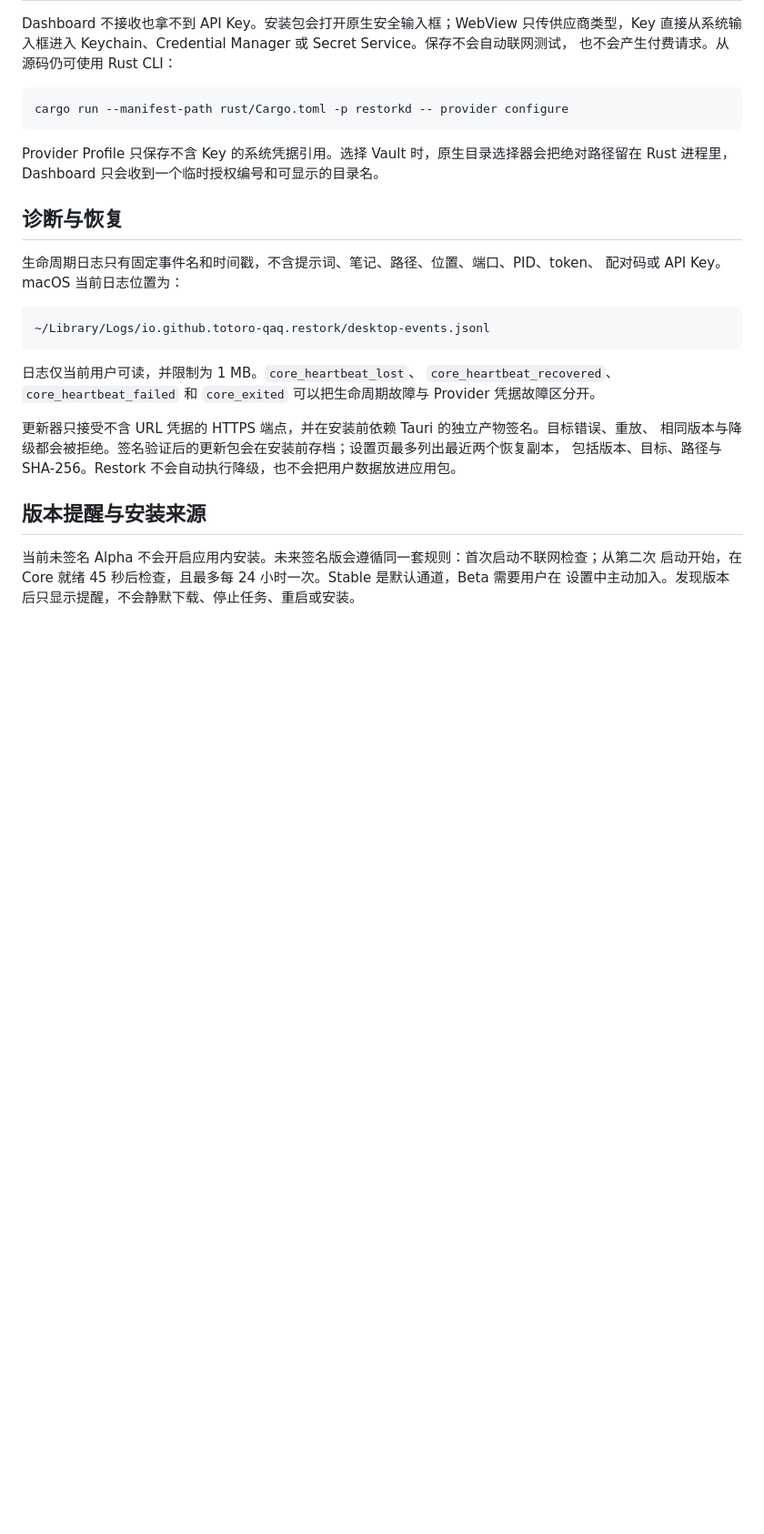
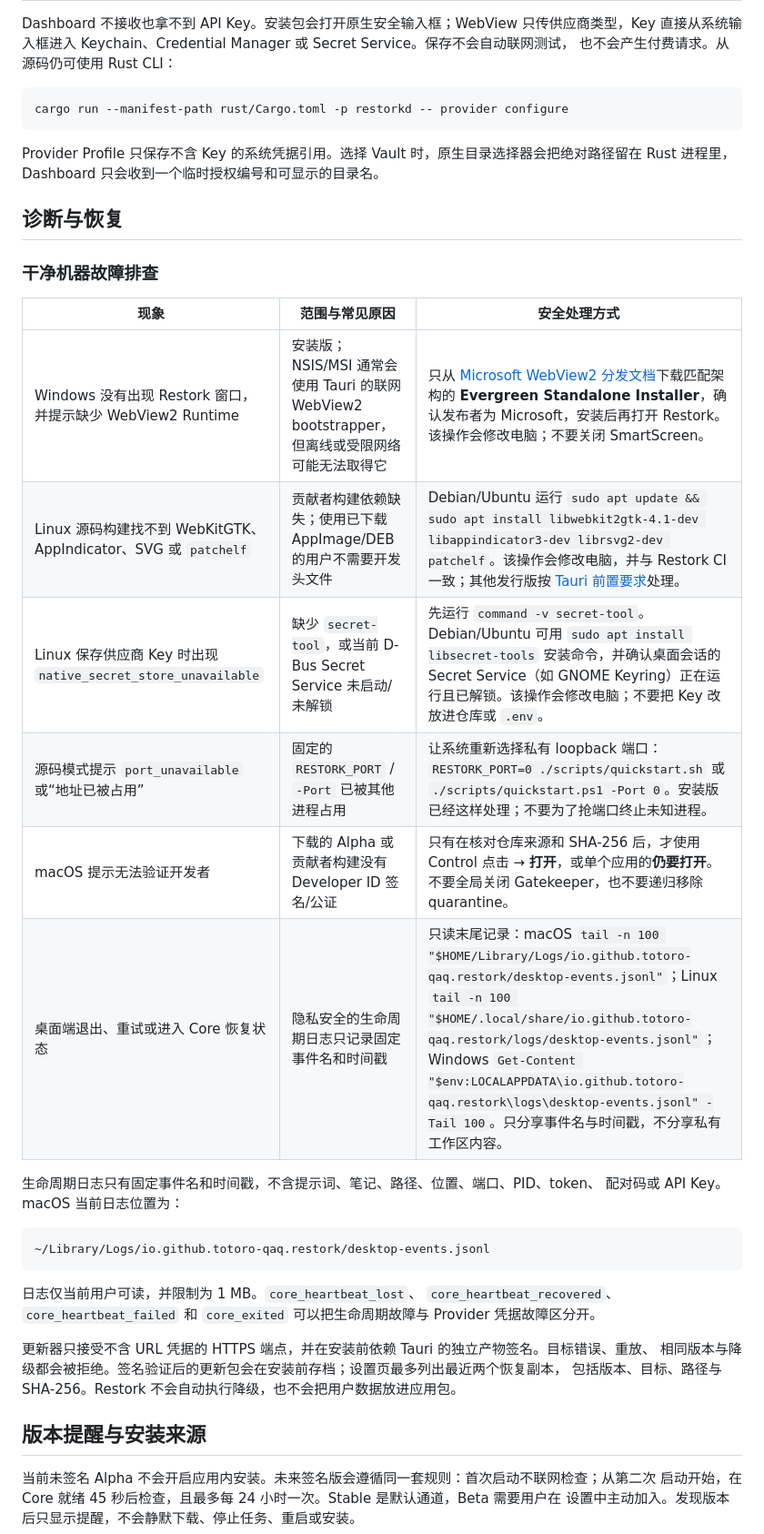
Before and after one commit to Totoro-qaq/restork, a Markdown page: docs/desktop.zh-CN.md, the part around the change. Shown at 91% size. Rendered like a GitHub page; blank space fills up the shorter version.

```diff
--- a/docs/desktop.zh-CN.md
+++ b/docs/desktop.zh-CN.md
@@ -110,6 +110,17 @@ Rust 进程里，Dashboard 只会收到一个临时授权编号和可显示的
 
 ## 诊断与恢复
 
+### 干净机器故障排查
+
+| 现象 | 范围与常见原因 | 安全处理方式 |
+|---|---|---|
+| Windows 没有出现 Restork 窗口，并提示缺少 WebView2 Runtime | 安装版；NSIS/MSI 通常会使用 Tauri 的联网 WebView2 bootstrapper，但离线或受限网络可能无法取得它 | 只从 [Microsoft WebView2 分发文档](https://learn.microsoft.com/zh-cn/microsoft-edge/webview2/concepts/distribution)下载匹配架构的 **Evergreen Standalone Installer**，确认发布者为 Microsoft，安装后再打开 Restork。该操作会修改电脑；不要关闭 SmartScreen。 |
+| Linux 源码构建找不到 WebKitGTK、AppIndicator、SVG 或 `patchelf` | 贡献者构建依赖缺失；使用已下载 AppImage/DEB 的用户不需要开发头文件 | Debian/Ubuntu 运行 `sudo apt update && sudo apt install libwebkit2gtk-4.1-dev libappindicator3-dev librsvg2-dev patchelf`。该操作会修改电脑，并与 Restork CI 一致；其他发行版按 [Tauri 前置要求](https://v2.tauri.app/zh-cn/start/prerequisites/)处理。 |
+| Linux 保存供应商 Key 时出现 `native_secret_store_unavailable` | 缺少 `secret-tool`，或当前 D-Bus Secret Service 未启动/未解锁 | 先运行 `command -v secret-tool`。Debian/Ubuntu 可用 `sudo apt install libsecret-tools` 安装命令，并确认桌面会话的 Secret Service（如 GNOME Keyring）正在运行且已解锁。该操作会修改电脑；不要把 Key 改放进仓库或 `.env`。 |
+| 源码模式提示 `port_unavailable` 或“地址已被占用” | 固定的 `RESTORK_PORT` / `-Port` 已被其他进程占用 | 让系统重新选择私有 loopback 端口：`RESTORK_PORT=0 ./scripts/quickstart.sh` 或 `./scripts/quickstart.ps1 -Port 0`。安装版已经这样处理；不要为了抢端口终止未知进程。 |
+| macOS 提示无法验证开发者 | 下载的 Alpha 或贡献者构建没有 Developer ID 签名/公证 | 只有在核对仓库来源和 SHA-256 后，才使用 Control 点击 → **打开**，或单个应用的**仍要打开**。不要全局关闭 Gatekeeper，也不要递归移除 quarantine。 |
+| 桌面端退出、重试或进入 Core 恢复状态 | 隐私安全的生命周期日志只记录固定事件名和时间戳 | 只读末尾记录：macOS `tail -n 100 "$HOME/Library/Logs/io.github.totoro-qaq.restork/desktop-events.jsonl"`；Linux `tail -n 100 "$HOME/.local/share/io.github.totoro-qaq.restork/logs/desktop-events.jsonl"`；Windows `Get-Content "$env:LOCALAPPDATA\io.github.totoro-qaq.restork\logs\desktop-events.jsonl" -Tail 100`。只分享事件名与时间戳，不分享私有工作区内容。 |
+
 生命周期日志只有固定事件名和时间戳，不含提示词、笔记、路径、位置、端口、PID、token、
 配对码或 API Key。macOS 当前日志位置为：
 
```
Also changed, not shown: docs/desktop.md (+11 -0 lines).
